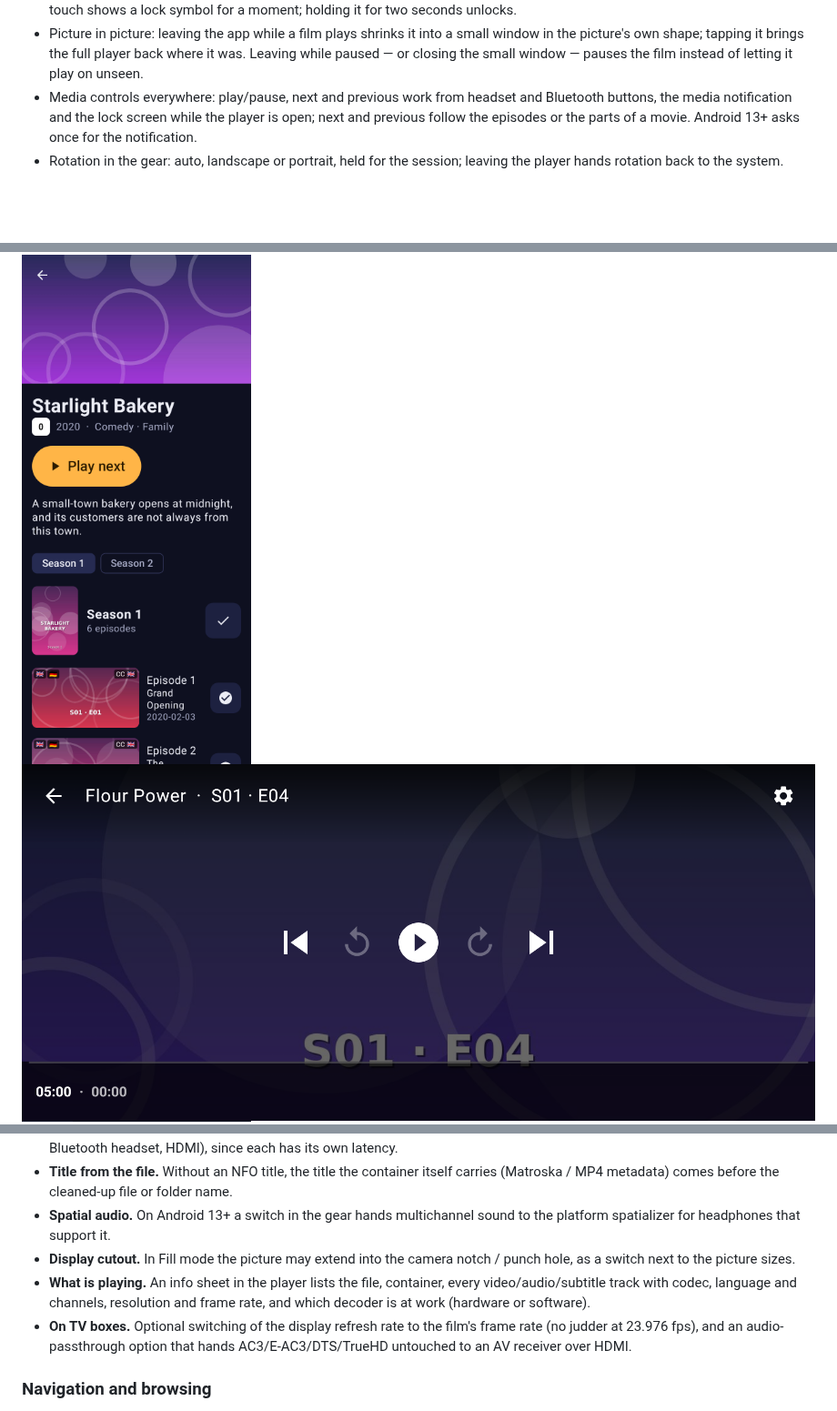
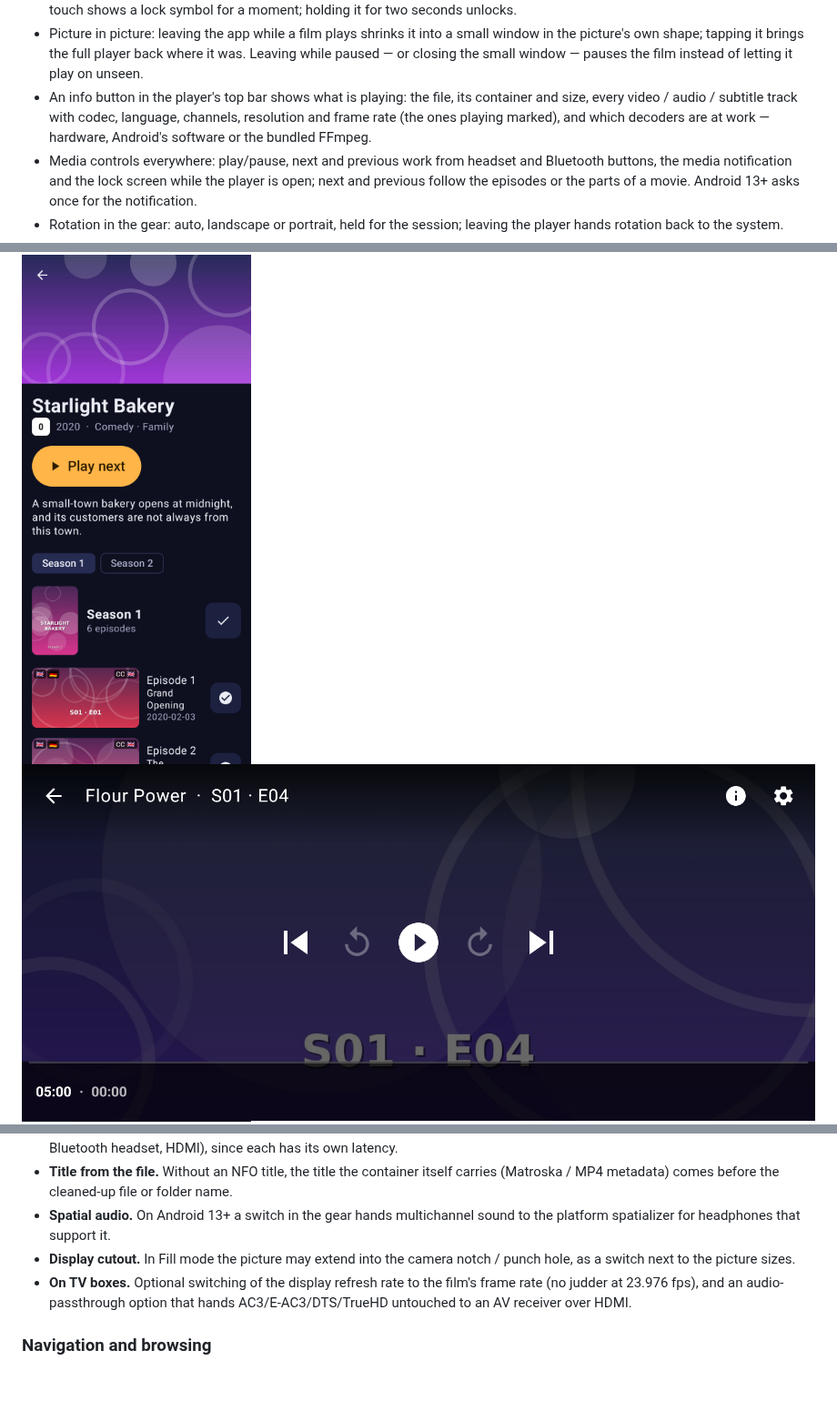
Before and after one commit to Hawkynt/MediaDroid, a Markdown page: README.md, 3 parts joined by grey strips. Shown at 91% size. Rendered like a GitHub page; pictures changed too: screenshots/player.png; blank space fills up the shorter version.

Commit message:
+ an info sheet in the player shows the file, every track and the decoders at work (closes #43) (#79)
Co-authored-by: github-actions[bot] <41898282+github-actions[bot]@users.noreply.github.com>

```diff
--- a/README.md
+++ b/README.md
@@ -52,6 +52,7 @@ Media libraries on Android are usually either a raw file browser or a client of
 - Holding skip forward or back — on screen, or a remote's left/right and its rewind / fast-forward keys — steps 10 s, then 30 s after three seconds of holding, 60 s after six and five minutes after nine; the target time shows while holding and letting go seeks there once. A short tap stays the ordinary skip.
 - Child lock in the gear: once locked, every touch, swipe, Back and button is ignored — only the volume keys still work — and any touch shows a lock symbol for a moment; holding it for two seconds unlocks.
 - Picture in picture: leaving the app while a film plays shrinks it into a small window in the picture's own shape; tapping it brings the full player back where it was. Leaving while paused — or closing the small window — pauses the film instead of letting it play on unseen.
+- An info button in the player's top bar shows what is playing: the file, its container and size, every video / audio / subtitle track with codec, language, channels, resolution and frame rate (the ones playing marked), and which decoders are at work — hardware, Android's software or the bundled FFmpeg.
 - Media controls everywhere: play/pause, next and previous work from headset and Bluetooth buttons, the media notification and the lock screen while the player is open; next and previous follow the episodes or the parts of a movie. Android 13+ asks once for the notification.
 - Rotation in the gear: auto, landscape or portrait, held for the session; leaving the player hands rotation back to the system.
 - Night mode in the gear compresses the dynamic range in the app's own audio stage — quiet dialogue comes up, explosions come down — for late evenings and thin walls; it combines with the loudness gain and the volume boost (soft-knee compressor after Giannoulis, Massberg & Reiss, JAES 2012).
@@ -126,7 +127,6 @@ Specified, not built yet. Prior art: [Nova Video Player](https://github.com/nova
 - **Title from the file.** Without an NFO title, the title the container itself carries (Matroska / MP4 metadata) comes before the cleaned-up file or folder name.
 - **Spatial audio.** On Android 13+ a switch in the gear hands multichannel sound to the platform spatializer for headphones that support it.
 - **Display cutout.** In Fill mode the picture may extend into the camera notch / punch hole, as a switch next to the picture sizes.
-- **What is playing.** An info sheet in the player lists the file, container, every video/audio/subtitle track with codec, language and channels, resolution and frame rate, and which decoder is at work (hardware or software).
 - **On TV boxes.** Optional switching of the display refresh rate to the film's frame rate (no judder at 23.976 fps), and an audio-passthrough option that hands AC3/E-AC3/DTS/TrueHD untouched to an AV receiver over HDMI.
 
 ### Navigation and browsing
```
Also changed, not shown: 2 other files.
